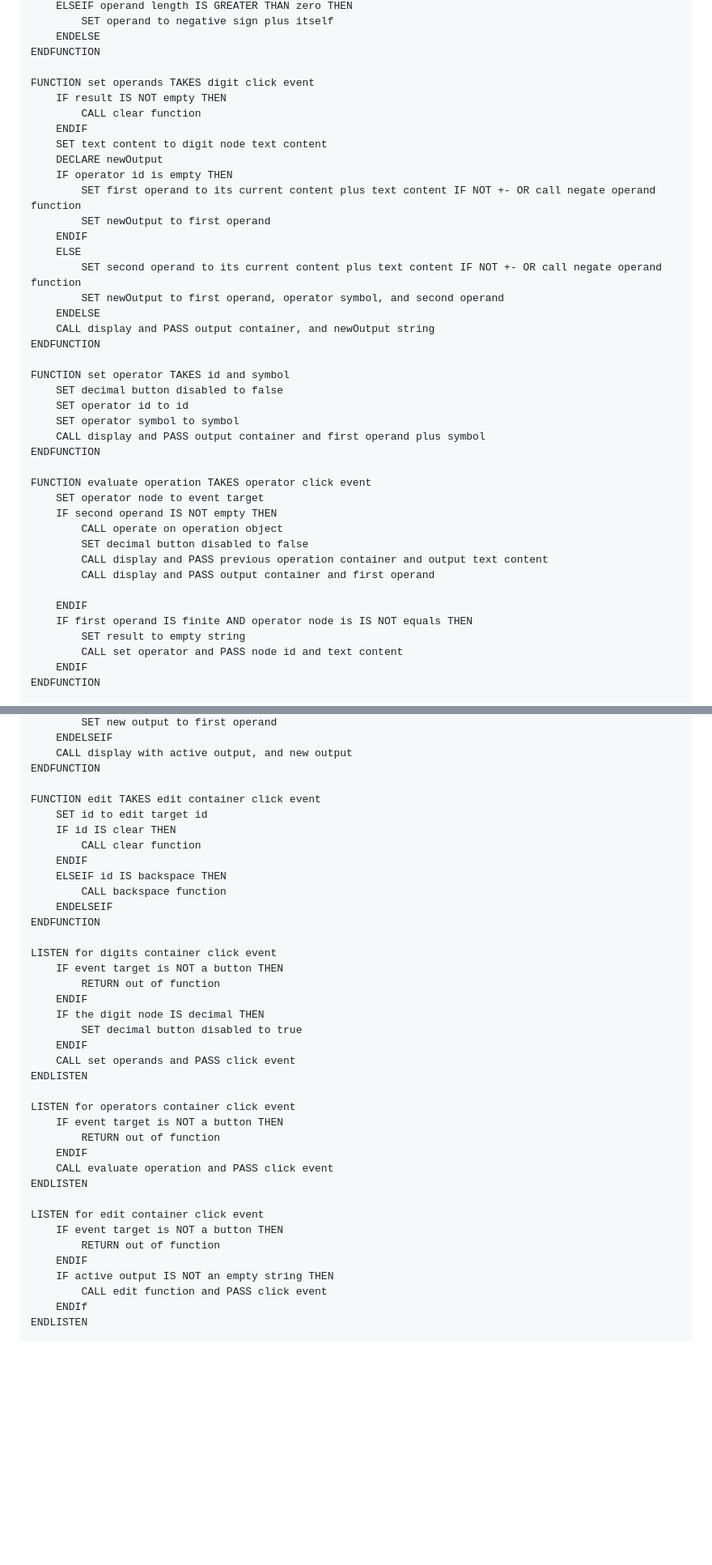
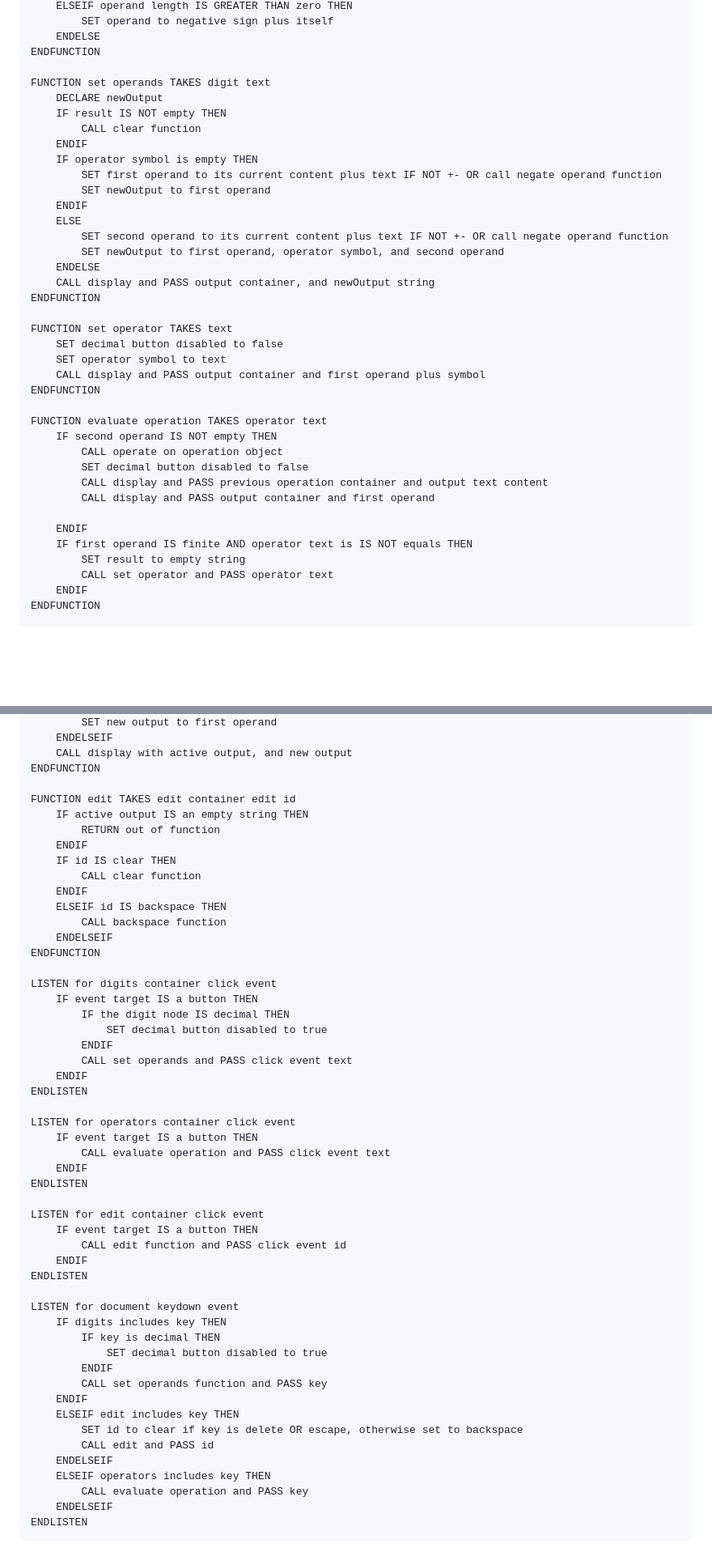
Before and after one commit to m-rbt01/calculator, a Markdown page: solution-plan.md, 2 parts joined by grey strips. Shown at 81% size. Drawn GitHub-style; blank space fills up the shorter version.

Commit message:
docs: revise all id references into symbols

````diff
--- a/solution-plan.md
+++ b/solution-plan.md
@@ -111,32 +111,29 @@ FUNCTION negate Operand TAKES operand name
     ENDELSE
 ENDFUNCTION
 
-FUNCTION set operands TAKES digit click event
+FUNCTION set operands TAKES digit text
+    DECLARE newOutput
     IF result IS NOT empty THEN
         CALL clear function
     ENDIF
-    SET text content to digit node text content
-    DECLARE newOutput
-    IF operator id is empty THEN
-        SET first operand to its current content plus text content IF NOT +- OR call negate operand function
+    IF operator symbol is empty THEN
+        SET first operand to its current content plus text IF NOT +- OR call negate operand function
         SET newOutput to first operand
     ENDIF
     ELSE
-        SET second operand to its current content plus text content IF NOT +- OR call negate operand function
+        SET second operand to its current content plus text IF NOT +- OR call negate operand function
         SET newOutput to first operand, operator symbol, and second operand
     ENDELSE
     CALL display and PASS output container, and newOutput string
 ENDFUNCTION
 
-FUNCTION set operator TAKES id and symbol
+FUNCTION set operator TAKES text
     SET decimal button disabled to false
-    SET operator id to id
-    SET operator symbol to symbol
+    SET operator symbol to text
     CALL display and PASS output container and first operand plus symbol
 ENDFUNCTION
 
-FUNCTION evaluate operation TAKES operator click event
-    SET operator node to event target
+FUNCTION evaluate operation TAKES operator text
     IF second operand IS NOT empty THEN
         CALL operate on operation object
         SET decimal button disabled to false
@@ -144,9 +141,9 @@ FUNCTION evaluate operation TAKES operator click event
         CALL display and PASS output container and first operand
 
     ENDIF
-    IF first operand IS finite AND operator node is IS NOT equals THEN
+    IF first operand IS finite AND operator text is IS NOT equals THEN
         SET result to empty string
-        CALL set operator and PASS node id and text content
+        CALL set operator and PASS operator text
     ENDIF
 ENDFUNCTION
 
@@ -185,8 +182,10 @@ FUNCTION backspace
     CALL display with active output, and new output
 ENDFUNCTION
 
-FUNCTION edit TAKES edit container click event
-    SET id to edit target id
+FUNCTION edit TAKES edit container edit id
+    IF active output IS an empty string THEN
+        RETURN out of function
+    ENDIF
     IF id IS clear THEN
         CALL clear function
     ENDIF
@@ -196,28 +195,39 @@ FUNCTION edit TAKES edit container click event
 ENDFUNCTION
 
 LISTEN for digits container click event
-    IF event target is NOT a button THEN
-        RETURN out of function
+    IF event target IS a button THEN
+        IF the digit node IS decimal THEN
+            SET decimal button disabled to true
+        ENDIF
+        CALL set operands and PASS click event text
     ENDIF
-    IF the digit node IS decimal THEN
-        SET decimal button disabled to true
-    ENDIF
-    CALL set operands and PASS click event
 ENDLISTEN
 
 LISTEN for operators container click event
-    IF event target is NOT a button THEN
-        RETURN out of function
+    IF event target IS a button THEN
+        CALL evaluate operation and PASS click event text
     ENDIF
-    CALL evaluate operation and PASS click event
 ENDLISTEN
 
 LISTEN for edit container click event
-    IF event target is NOT a button THEN
-        RETURN out of function
+    IF event target IS a button THEN
+        CALL edit function and PASS click event id
     ENDIF
-    IF active output IS NOT an empty string THEN
-        CALL edit function and PASS click event
-    ENDIf
+ENDLISTEN
+
+LISTEN for document keydown event
+    IF digits includes key THEN
+        IF key is decimal THEN
+            SET decimal button disabled to true
+        ENDIF
+        CALL set operands function and PASS key
+    ENDIF
+    ELSEIF edit includes key THEN
+        SET id to clear if key is delete OR escape, otherwise set to backspace
+        CALL edit and PASS id
+    ENDELSEIF
+    ELSEIF operators includes key THEN
+        CALL evaluate operation and PASS key
+    ENDELSEIF
 ENDLISTEN
 ```
````
Also changed, not shown: other parts of solution-plan.md (+2 -2 lines).
